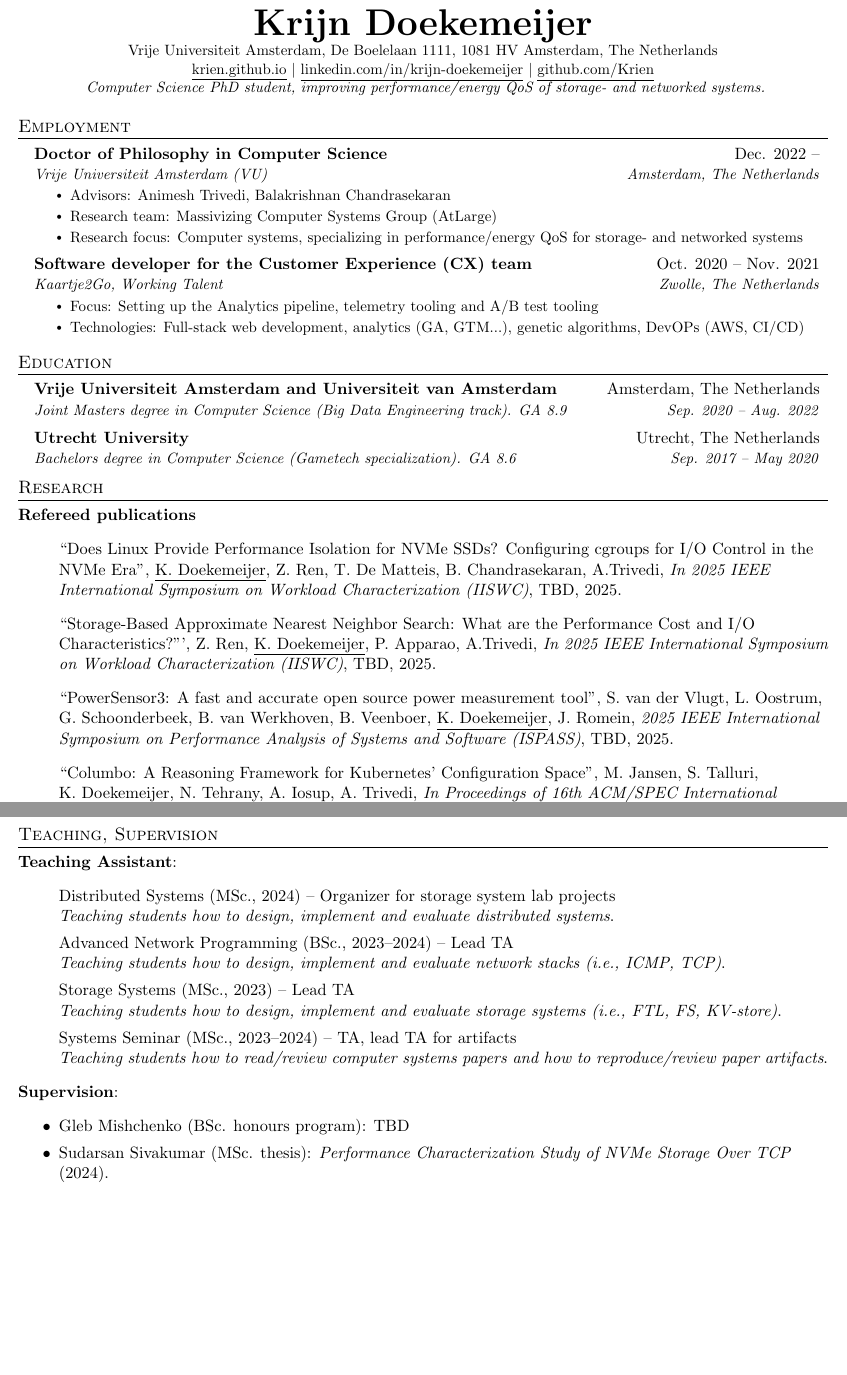
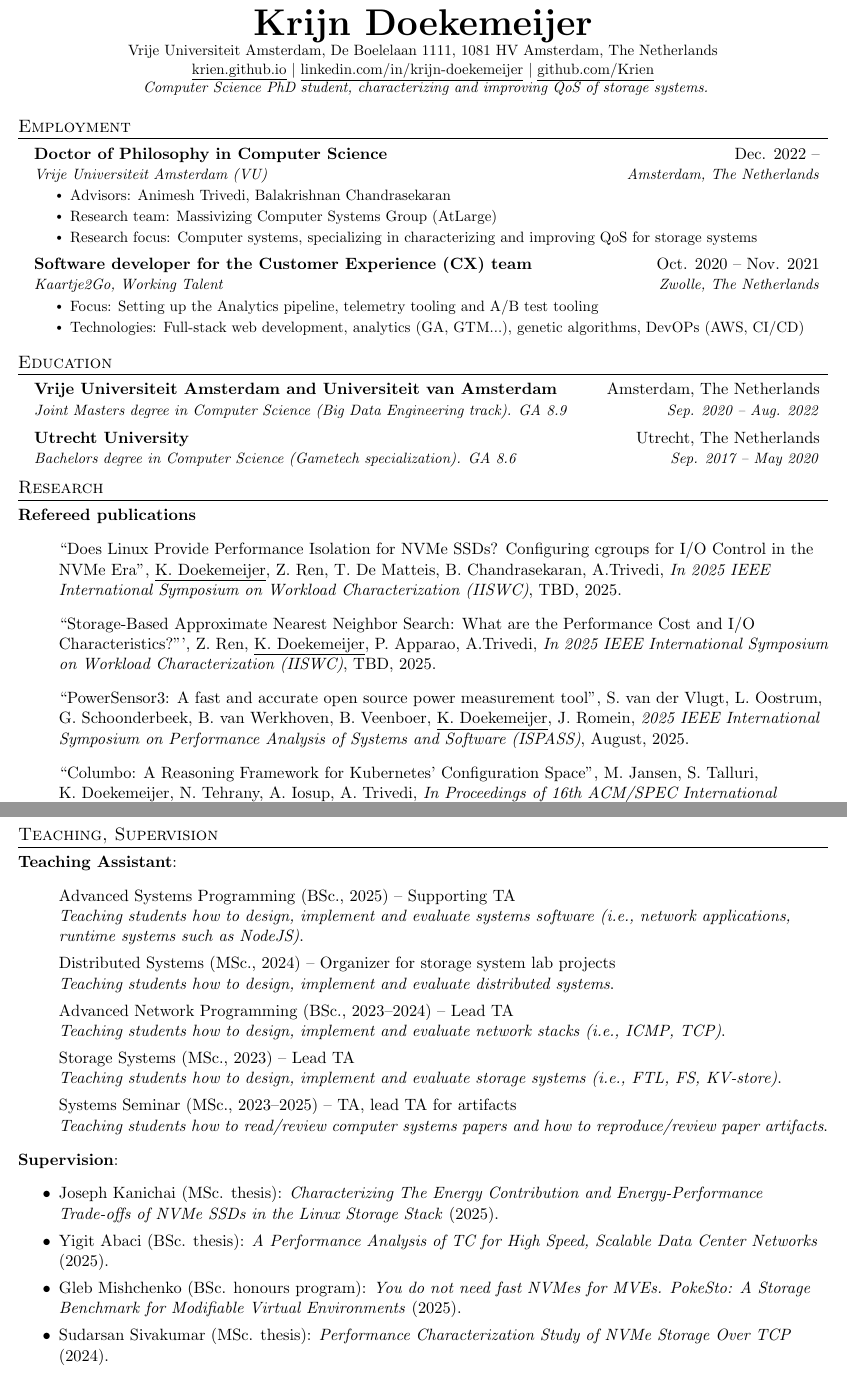
Before and after one commit to Krien/Krien.github.io, a LaTeX CV (cv/main.tex): two parts of pages 1 and 4 of 4, joined at a grey line, cut so that both start at the same text, the shorter picture padded with empty space. Compiled offline with pdfLaTeX.

Commit message:
Update cv to 2025

```diff
--- a/cv/main.tex
+++ b/cv/main.tex
@@ -116,7 +116,7 @@
     \href{https://krien.github.io/}{\underline{krien.github.io}} $|$
     \href{https://linkedin.com/in/krijn-doekemeijer-9692801aa}{\underline{linkedin.com/in/krijn-doekemeijer}} $|$
     \href{https://github.com/Krien}{\underline{github.com/Krien}} \\
-    \textit{ Computer Science PhD student, improving performance/energy QoS of storage- and networked systems. }
+    \textit{ Computer Science PhD student, characterizing and improving QoS of storage systems. }
 \end{center}
 
 %-----------EXPERIENCE-----------
@@ -133,7 +133,7 @@
         Research team: Massivizing Computer Systems Group (AtLarge)
       }
       \resumeItem{
-        Research focus: Computer systems, specializing in performance/energy QoS for storage- and networked systems
+        Research focus: Computer systems, specializing in characterizing and improving QoS for storage systems
       }
       \resumeItemListEnd
     \resumeSubheading
@@ -186,7 +183,7 @@
   ``PowerSensor3: A fast and accurate open source power measurement tool'',
   S. van der Vlugt, L. Oostrum, G. Schoonderbeek, B. van Werkhoven, B. Veenboer, \underline{K. Doekemeijer}, J. Romein,
   \textit{2025 IEEE International Symposium on Performance Analysis of Systems and Software (ISPASS)},
-  TBD, 2025.
+  August, 2025.
 
 \item
   ``Columbo: A Reasoning Framework for Kubernetes’ Configuration Space'',
@@ -425,6 +422,9 @@
 \textbf{Teaching Assistant}:
 \begin{itemize}[label={}]
 \itemsep0em
+  \item Advanced Systems Programming (BSc., 2025) -- Supporting TA\\
+  \textit{Teaching students how to design, implement and evaluate systems software (i.e., network applications, runtime systems such as NodeJS)}.
+
   \item Distributed Systems (MSc., 2024) -- Organizer for storage system lab projects\\
   \textit{Teaching students how to design, implement and evaluate distributed systems}.
 
@@ -434,14 +434,18 @@
   \item Storage Systems (MSc., 2023) -- Lead TA\\
   \textit{Teaching students how to design, implement and evaluate storage systems (i.e., FTL, FS, KV-store)}.
 
-  \item Systems Seminar (MSc., 2023--2024) -- TA, lead TA for artifacts\\
+  \item Systems Seminar (MSc., 2023--2025) -- TA, lead TA for artifacts\\
   \textit{Teaching students how to read/review computer systems papers and how to reproduce/review paper artifacts}.
 \end{itemize}
 
 \textbf{Supervision}:
 \begin{itemize}
 \itemsep0em
-  \item Gleb Mishchenko  (BSc. honours program):  TBD
+  \item Joseph Kanichai  (MSc. thesis):  \textit{Characterizing The Energy Contribution and Energy-Performance Trade-offs of NVMe SSDs in the Linux Storage Stack} (2025).
+
+  \item Yigit Abaci  (BSc. thesis):  \textit{A Performance Analysis of TC for High Speed, Scalable Data Center Networks} (2025).
+
+  \item Gleb Mishchenko  (BSc. honours program):  \textit{You do not need fast NVMes for MVEs. PokeSto: A Storage Benchmark for Modifiable Virtual Environments} (2025).
 
   \item Sudarsan Sivakumar (MSc. thesis):
   \textit{Performance Characterization Study of NVMe Storage Over TCP} (2024).
```
Also changed, not shown: cv/Makefile, downloads/CV_KrijnDoekemeijer_2025.pdf (added), cv/main.tex (3 more changed lines), 1 other file.
